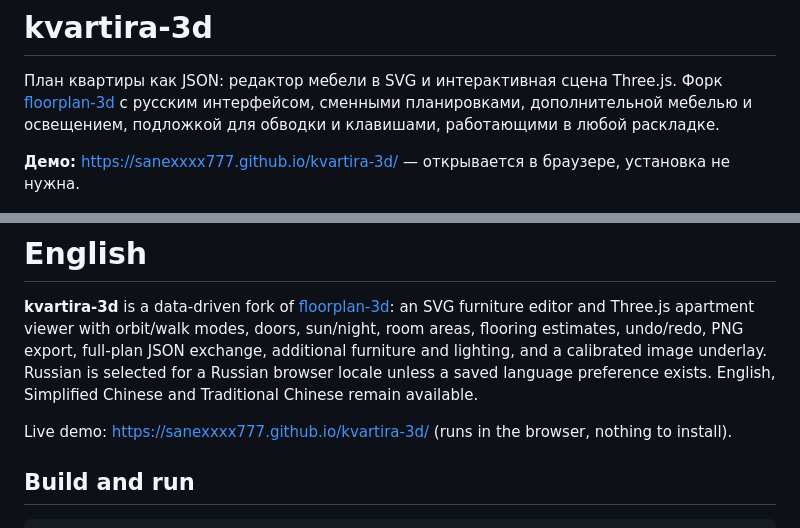
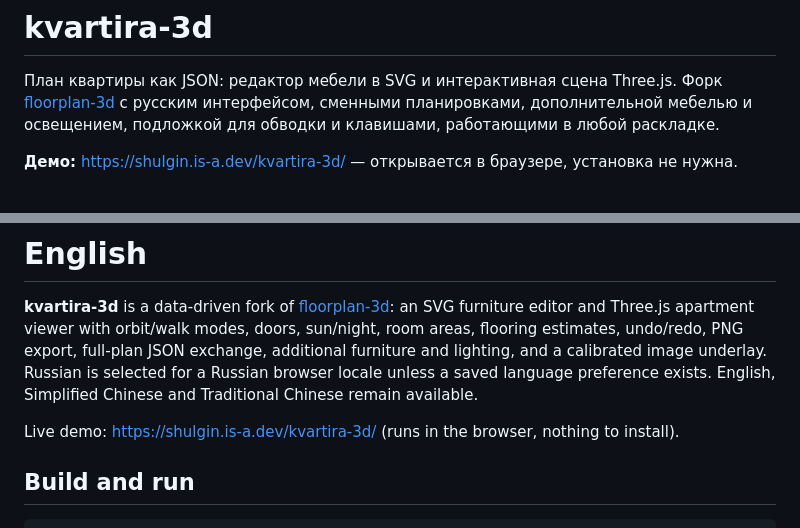
Before and after one commit to Sanexxxx777/kvartira-3d, a Markdown page: README.md, 2 parts joined by grey strips. Rendered like a GitHub page.

Commit message:
README: demo link on the Pages domain

```diff
--- a/README.md
+++ b/README.md
@@ -2,7 +2,7 @@
 
 План квартиры как JSON: редактор мебели в SVG и интерактивная сцена Three.js. Форк [floorplan-3d](https://github.com/wy51ai/floorplan-3d) с русским интерфейсом, сменными планировками, дополнительной мебелью и освещением, подложкой для обводки и клавишами, работающими в любой раскладке.
 
-**Демо:** https://sanexxxx777.github.io/kvartira-3d/ — открывается в браузере, установка не нужна.
+**Демо:** https://shulgin.is-a.dev/kvartira-3d/ — открывается в браузере, установка не нужна.
 
 ![Хрущёвка ГИ в 3D, вид сверху](docs/overview-3d.jpg)
 
@@ -164,7 +164,7 @@ window.View3D.look(4200, 6500, 1.6, 2160, 5000, 1.1);
 
 **kvartira-3d** is a data-driven fork of [floorplan-3d](https://github.com/wy51ai/floorplan-3d): an SVG furniture editor and Three.js apartment viewer with orbit/walk modes, doors, sun/night, room areas, flooring estimates, undo/redo, PNG export, full-plan JSON exchange, additional furniture and lighting, and a calibrated image underlay. Russian is selected for a Russian browser locale unless a saved language preference exists. English, Simplified Chinese and Traditional Chinese remain available.
 
-Live demo: https://sanexxxx777.github.io/kvartira-3d/ (runs in the browser, nothing to install).
+Live demo: https://shulgin.is-a.dev/kvartira-3d/ (runs in the browser, nothing to install).
 
 ## Build and run
 
```
